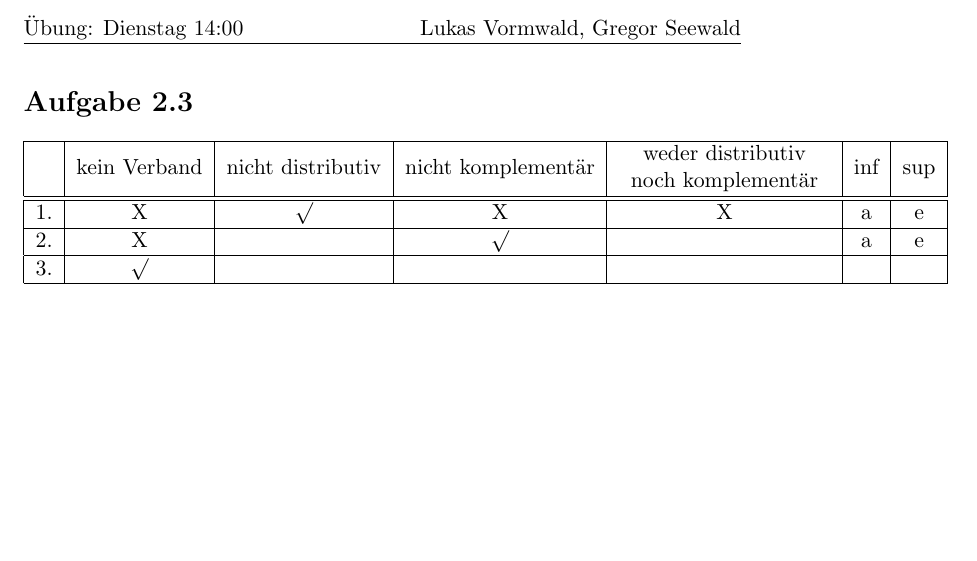
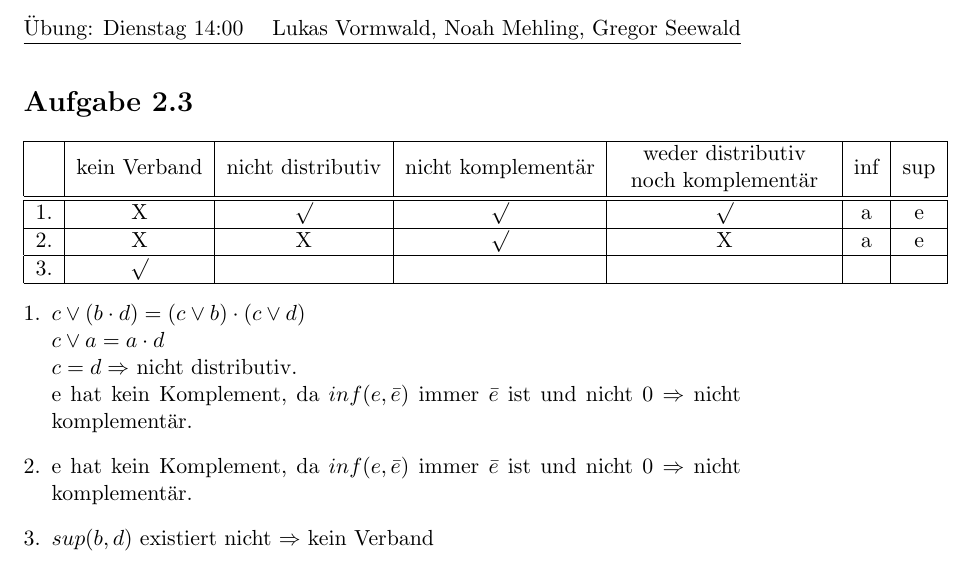
Before and after one commit to grseewald/grseewald.github.io, a LaTeX document (2_Semester/Rechenanlagen/2.tex): part of page 2 of 2, cut so that both start at the same text, the shorter picture padded with empty space. Compiled offline with pdfLaTeX.

Commit message:
Rechenanlagen 2 komplett

```diff
--- a/2_Semester/Rechenanlagen/2.tex
+++ b/2_Semester/Rechenanlagen/2.tex
@@ -8,8 +8,9 @@
 \usepackage{xfrac}
 \usepackage{amssymb}
 \usepackage{mathtools}
+\usepackage{marvosym}
 \pagestyle{fancy}
-\fancyhf[HR]{Lukas Vormwald, Gregor Seewald}
+\fancyhf[HR]{Lukas Vormwald, Noah Mehling, Gregor Seewald}
 \fancyhf[HL]{Übung: Dienstag 14:00}
 
 \title{Rechenanlagen - Übungsblatt 2}
@@ -43,11 +44,19 @@
 			noch komplementär
 			\end{tabular}&inf&sup\\
 			\hline\hline
-			1.&X&$\surd$&X&X&a&e\\
+			1.&X&$\surd$&$\surd$&$\surd$&a&e\\
 			\hline
-			2.&X&&$\surd$&&a&e\\
+			2.&X&X&$\surd$&X&a&e\\
 			\hline
 			3.&$\surd$&&&&&\\
 			\hline
 		\end{tabular}
+		\begin{enumerate}[1.]
+			\item $c \vee \left(b\cdot d\right)= \left(c\vee b\right)\cdot\left(c\vee d\right)$\\
+			$c\vee a = a\cdot d$\\
+			$c=d \Rightarrow$ nicht distributiv.\\
+			e hat kein Komplement, da $inf(e,\bar{e})$ immer $\bar{e}$ ist und nicht $0$ $\Rightarrow$ nicht komplementär.
+			\item e hat kein Komplement, da $inf(e,\bar{e})$ immer $\bar{e}$ ist und nicht $0$ $\Rightarrow$ nicht komplementär.
+			\item $sup(b,d)$ existiert nicht $\Rightarrow$ kein Verband
+		\end{enumerate}
 \end{document}
```
Also changed, not shown: 2_Semester/Rechenanlagen/2.pdf, 2 other files.
